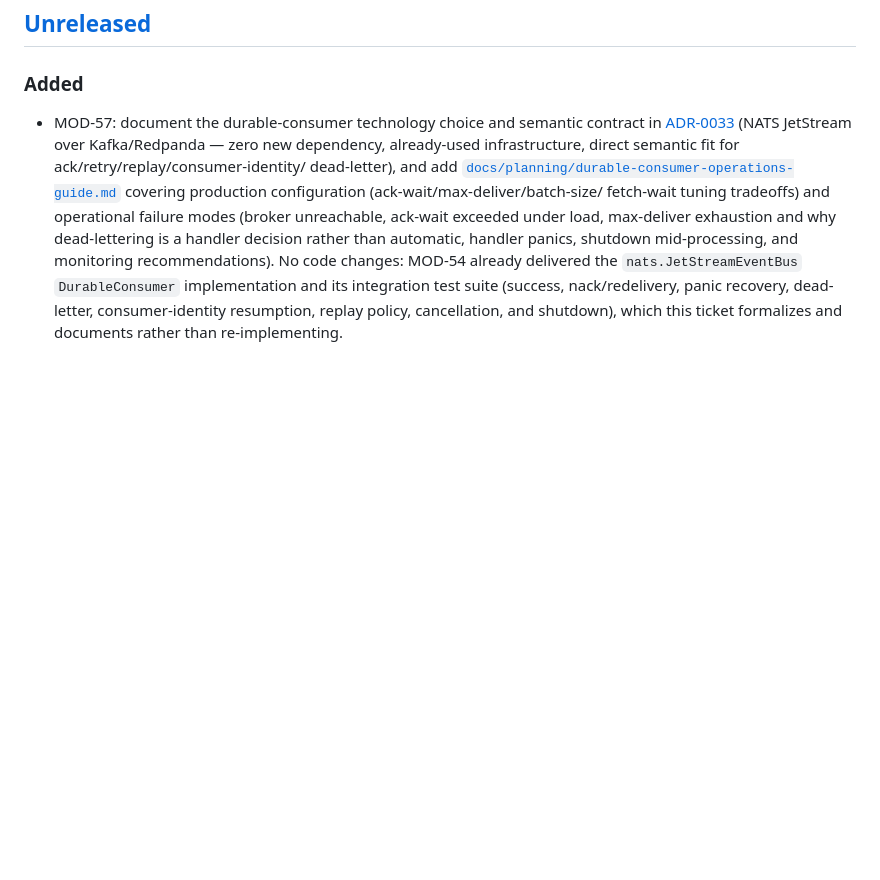
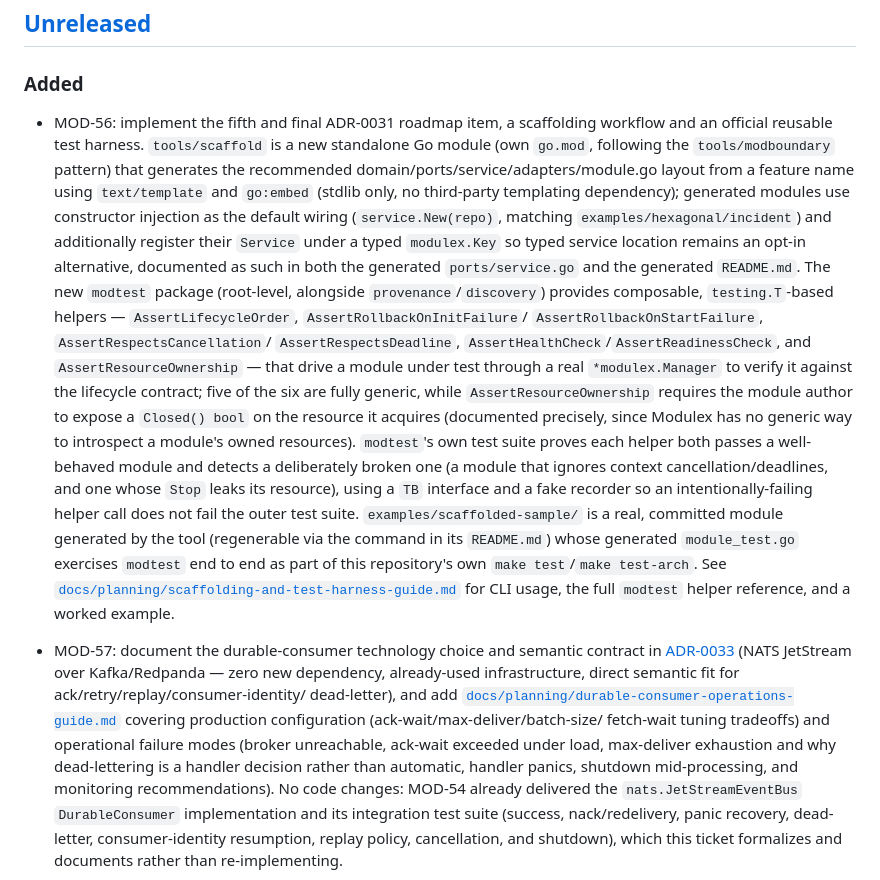
Before and after one commit to mediusfy/modulex, a Markdown page: CHANGELOG.md, the part around the change. Drawn GitHub-style; blank space fills up the shorter version.

```diff
--- a/CHANGELOG.md
+++ b/CHANGELOG.md
@@ -9,6 +9,38 @@ and this project adheres to [Semantic Versioning](https://semver.org/spec/v2.0.0
 
 ### Added
 
+- MOD-56: implement the fifth and final ADR-0031 roadmap item, a scaffolding
+  workflow and an official reusable test harness. `tools/scaffold` is a new
+  standalone Go module (own `go.mod`, following the `tools/modboundary`
+  pattern) that generates the recommended
+  domain/ports/service/adapters/module.go layout from a feature name using
+  `text/template` and `go:embed` (stdlib only, no third-party templating
+  dependency); generated modules use constructor injection as the default
+  wiring (`service.New(repo)`, matching `examples/hexagonal/incident`) and
+  additionally register their `Service` under a typed `modulex.Key` so typed
+  service location remains an opt-in alternative, documented as such in both
+  the generated `ports/service.go` and the generated `README.md`. The new
+  `modtest` package (root-level, alongside `provenance`/`discovery`)
+  provides composable, `testing.T`-based helpers —
+  `AssertLifecycleOrder`, `AssertRollbackOnInitFailure`/
+  `AssertRollbackOnStartFailure`, `AssertRespectsCancellation`/
+  `AssertRespectsDeadline`, `AssertHealthCheck`/`AssertReadinessCheck`, and
+  `AssertResourceOwnership` — that drive a module under test through a real
+  `*modulex.Manager` to verify it against the lifecycle contract; five of
+  the six are fully generic, while `AssertResourceOwnership` requires the
+  module author to expose a `Closed() bool` on the resource it acquires
+  (documented precisely, since Modulex has no generic way to introspect a
+  module's owned resources). `modtest`'s own test suite proves each helper
+  both passes a well-behaved module and detects a deliberately broken one
+  (a module that ignores context cancellation/deadlines, and one whose
+  `Stop` leaks its resource), using a `TB` interface and a fake recorder so
+  an intentionally-failing helper call does not fail the outer test suite.
+  `examples/scaffolded-sample/` is a real, committed module generated by
+  the tool (regenerable via the command in its `README.md`) whose generated
+  `module_test.go` exercises `modtest` end to end as part of this
+  repository's own `make test`/`make test-arch`. See
+  [`docs/planning/scaffolding-and-test-harness-guide.md`](docs/planning/scaffolding-and-test-harness-guide.md)
+  for CLI usage, the full `modtest` helper reference, and a worked example.
 - MOD-57: document the durable-consumer technology choice and semantic
   contract in [ADR-0033](docs/adr/adr-0033-durable-consumer-jetstream.md)
   (NATS JetStream over Kafka/Redpanda — zero new dependency, already-used
```
Also changed, not shown: README.md (+1 -0 lines), docs/planning/scaffolding-and-test-harness-guide.md (added, +390 -0 lines).
